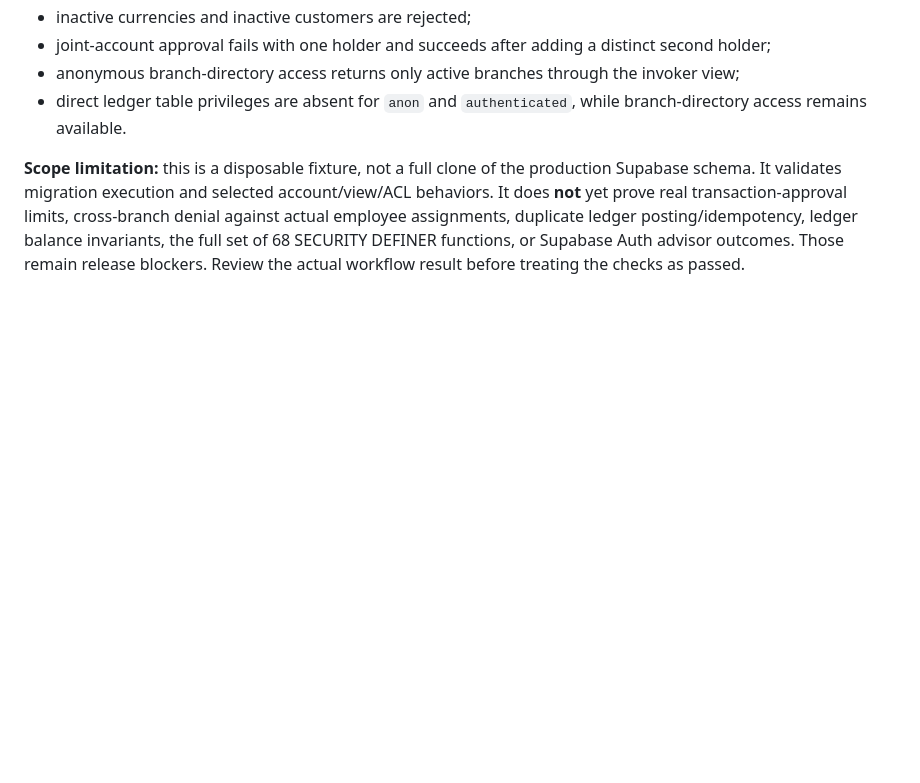
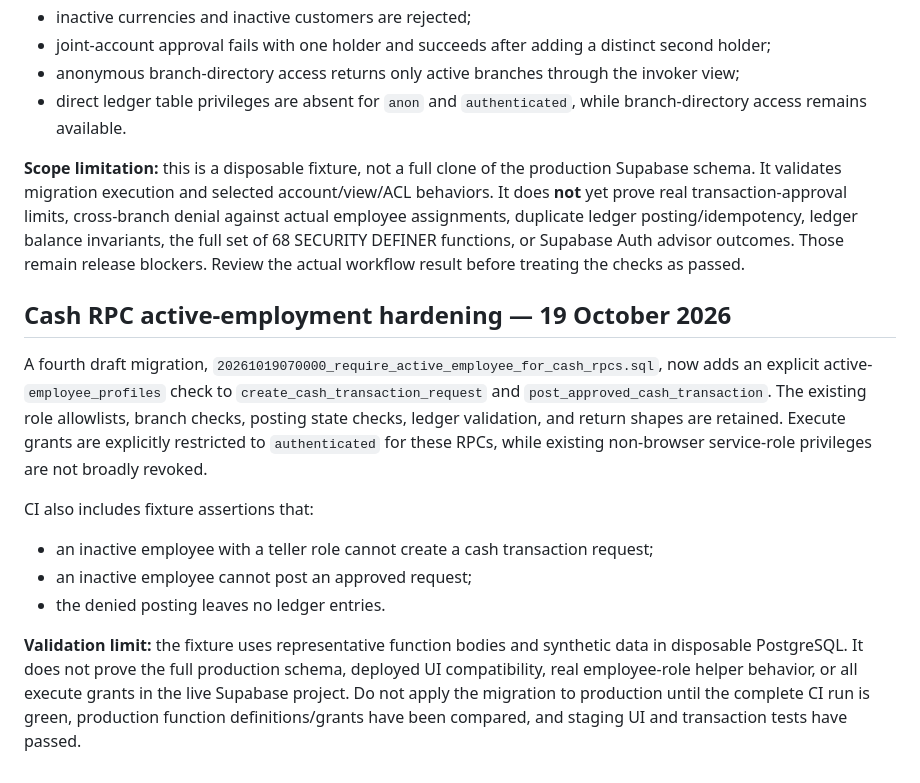
Before and after one commit to nuwarihovictor/zivamuntuyo_banking, a Markdown page: docs/STAGING_ACCOUNT_ELIGIBILITY_TEST_PLAN.md, the part around the change. Rendered like a GitHub page; blank space fills up the shorter version.

Commit message:
Document active employee guards and release checks

```diff
--- a/docs/STAGING_ACCOUNT_ELIGIBILITY_TEST_PLAN.md
+++ b/docs/STAGING_ACCOUNT_ELIGIBILITY_TEST_PLAN.md
@@ -171,3 +171,16 @@ A GitHub Actions workflow now starts an ephemeral PostgreSQL 17 service for each
 - direct ledger table privileges are absent for `anon` and `authenticated`, while branch-directory access remains available.
 
 **Scope limitation:** this is a disposable fixture, not a full clone of the production Supabase schema. It validates migration execution and selected account/view/ACL behaviors. It does **not** yet prove real transaction-approval limits, cross-branch denial against actual employee assignments, duplicate ledger posting/idempotency, ledger balance invariants, the full set of 68 SECURITY DEFINER functions, or Supabase Auth advisor outcomes. Those remain release blockers. Review the actual workflow result before treating the checks as passed.
+
+
+
+## Cash RPC active-employment hardening — 19 October 2026
+
+A fourth draft migration, `20261019070000_require_active_employee_for_cash_rpcs.sql`, now adds an explicit active-`employee_profiles` check to `create_cash_transaction_request` and `post_approved_cash_transaction`. The existing role allowlists, branch checks, posting state checks, ledger validation, and return shapes are retained. Execute grants are explicitly restricted to `authenticated` for these RPCs, while existing non-browser service-role privileges are not broadly revoked.
+
+CI also includes fixture assertions that:
+- an inactive employee with a teller role cannot create a cash transaction request;
+- an inactive employee cannot post an approved request;
+- the denied posting leaves no ledger entries.
+
+**Validation limit:** the fixture uses representative function bodies and synthetic data in disposable PostgreSQL. It does not prove the full production schema, deployed UI compatibility, real employee-role helper behavior, or all execute grants in the live Supabase project. Do not apply the migration to production until the complete CI run is green, production function definitions/grants have been compared, and staging UI and transaction tests have passed.
```
